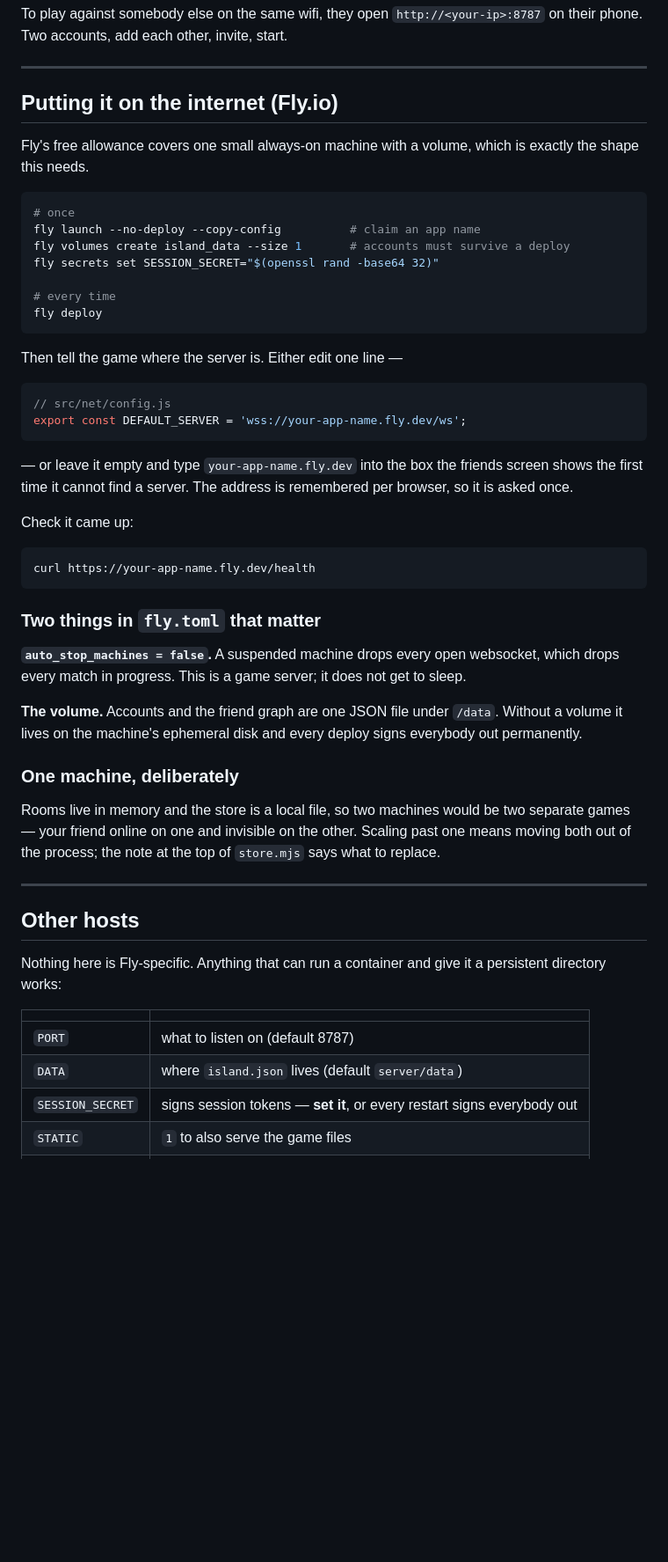
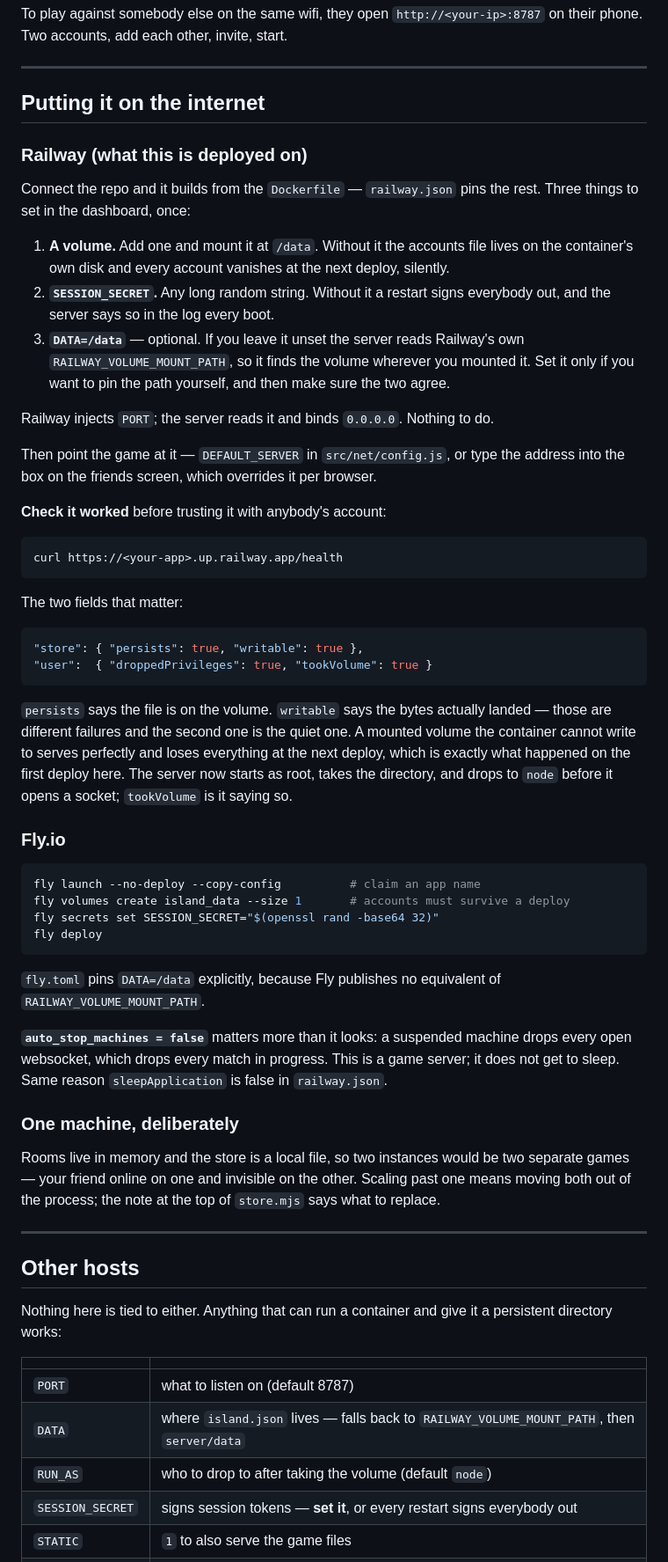
Before and after one commit to otterholte/island-settlers, a Markdown page: server/README.md, the part around one of its changes. Shown at 88% size. GitHub-like rendering; blank space fills up the shorter version.

Commit message:
README: Railway first, and the two health fields that tell the deploy apart
Rewritten around what this is actually deployed on. The volume, the session
secret, and the fact that DATA is optional because the server reads Railway's
own RAILWAY_VOLUME_MOUNT_PATH.

Plus the check worth running before trusting it with anybody's account:
persists says the accounts file is on the volume, writable says the bytes
actually landed. Those are different failures and the second is the quiet one —
a mounted volume the container cannot write to serves perfectly and loses
everything at the next deploy, which is what the first deploy here did.

Documents
ode tools/nettest.mjs --remote=<host>: the same 39 checks against
a live server, over wss, through the real proxy.

Co-Authored-By: Claude Opus 5 <noreply@anthropic.com>
Claude-Session: https://claude.ai/code/session_012Sr3nT4sqVbgY712Xc3Lss

````diff
--- a/server/README.md
+++ b/server/README.md
@@ -23,51 +23,68 @@ start.
 
 ---
 
-## Putting it on the internet (Fly.io)
+## Putting it on the internet
 
-Fly's free allowance covers one small always-on machine with a volume, which is
-exactly the shape this needs.
+### Railway (what this is deployed on)
+
+Connect the repo and it builds from the `Dockerfile` — `railway.json` pins the
+rest. Three things to set in the dashboard, once:
+
+1. **A volume.** Add one and mount it at `/data`. Without it the accounts file
+   lives on the container's own disk and every account vanishes at the next
+   deploy, silently.
+2. **`SESSION_SECRET`.** Any long random string. Without it a restart signs
+   everybody out, and the server says so in the log every boot.
+3. **`DATA=/data`** — optional. If you leave it unset the server reads
+   Railway's own `RAILWAY_VOLUME_MOUNT_PATH`, so it finds the volume wherever
+   you mounted it. Set it only if you want to pin the path yourself, and then
+   make sure the two agree.
+
+Railway injects `PORT`; the server reads it and binds `0.0.0.0`. Nothing to do.
+
+Then point the game at it — `DEFAULT_SERVER` in `src/net/config.js`, or type the
+address into the box on the friends screen, which overrides it per browser.
+
+**Check it worked** before trusting it with anybody's account:
 
 ```sh
-# once
+curl https://<your-app>.up.railway.app/health
+```
+
+The two fields that matter:
+
+```json
+"store": { "persists": true, "writable": true },
+"user":  { "droppedPrivileges": true, "tookVolume": true }
+```
+
+`persists` says the file is on the volume. `writable` says the bytes actually
+landed — those are different failures and the second one is the quiet one. A
+mounted volume the container cannot write to serves perfectly and loses
+everything at the next deploy, which is exactly what happened on the first
+deploy here. The server now starts as root, takes the directory, and drops to
+`node` before it opens a socket; `tookVolume` is it saying so.
+
+### Fly.io
+
+```sh
 fly launch --no-deploy --copy-config          # claim an app name
 fly volumes create island_data --size 1       # accounts must survive a deploy
 fly secrets set SESSION_SECRET="$(openssl rand -base64 32)"
-
-# every time
 fly deploy
 ```
 
-Then tell the game where the server is. Either edit one line —
+`fly.toml` pins `DATA=/data` explicitly, because Fly publishes no equivalent of
+`RAILWAY_VOLUME_MOUNT_PATH`.
 
-```js
-// src/net/config.js
-export const DEFAULT_SERVER = 'wss://your-app-name.fly.dev/ws';
-```
-
-— or leave it empty and type `your-app-name.fly.dev` into the box the friends
-screen shows the first time it cannot find a server. The address is remembered
-per browser, so it is asked once.
-
-Check it came up:
-
-```sh
-curl https://your-app-name.fly.dev/health
-```
-
-### Two things in `fly.toml` that matter
-
-**`auto_stop_machines = false`.** A suspended machine drops every open
-websocket, which drops every match in progress. This is a game server; it does
-not get to sleep.
-
-**The volume.** Accounts and the friend graph are one JSON file under `/data`.
-Without a volume it lives on the machine's ephemeral disk and every deploy
-signs everybody out permanently.
+**`auto_stop_machines = false`** matters more than it looks: a suspended machine
+drops every open websocket, which drops every match in progress. This is a game
+server; it does not get to sleep. Same reason `sleepApplication` is false in
+`railway.json`.
 
 ### One machine, deliberately
 
-Rooms live in memory and the store is a local file, so two machines would be
+Rooms live in memory and the store is a local file, so two instances would be
 two separate games — your friend online on one and invisible on the other.
 Scaling past one means moving both out of the process; the note at the top of
 `store.mjs` says what to replace.
@@ -76,13 +93,14 @@ Scaling past one means moving both out of the process; the note at the top of
 
 ## Other hosts
 
-Nothing here is Fly-specific. Anything that can run a container and give it a
+Nothing here is tied to either. Anything that can run a container and give it a
 persistent directory works:
 
 | | |
 |---|---|
 | `PORT` | what to listen on (default 8787) |
-| `DATA` | where `island.json` lives (default `server/data`) |
+| `DATA` | where `island.json` lives — falls back to `RAILWAY_VOLUME_MOUNT_PATH`, then `server/data` |
+| `RUN_AS` | who to drop to after taking the volume (default `node`) |
 | `SESSION_SECRET` | signs session tokens — **set it**, or every restart signs everybody out |
 | `STATIC` | `1` to also serve the game files |
 | `MAX_MATCHES` | concurrent matches (default 6; each is ~40MB) |
````
Also changed, not shown: other parts of server/README.md (+12 -0 lines).
